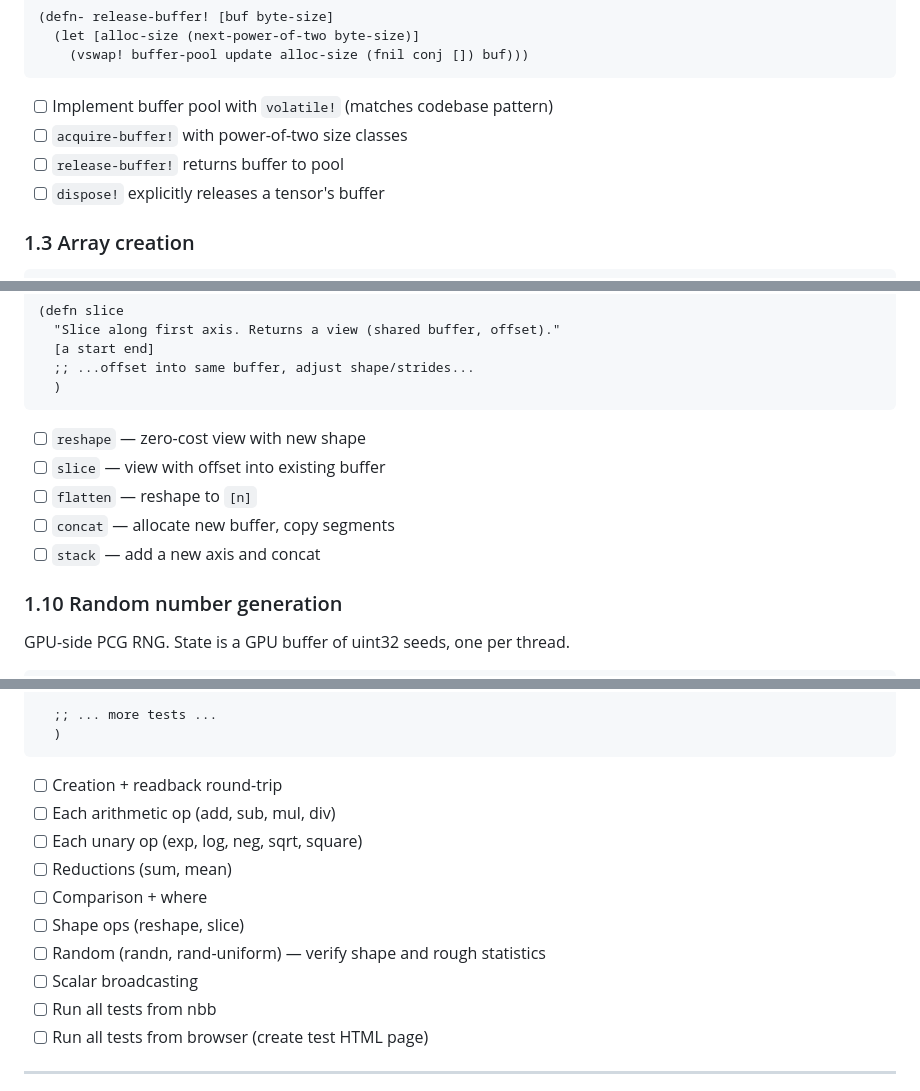
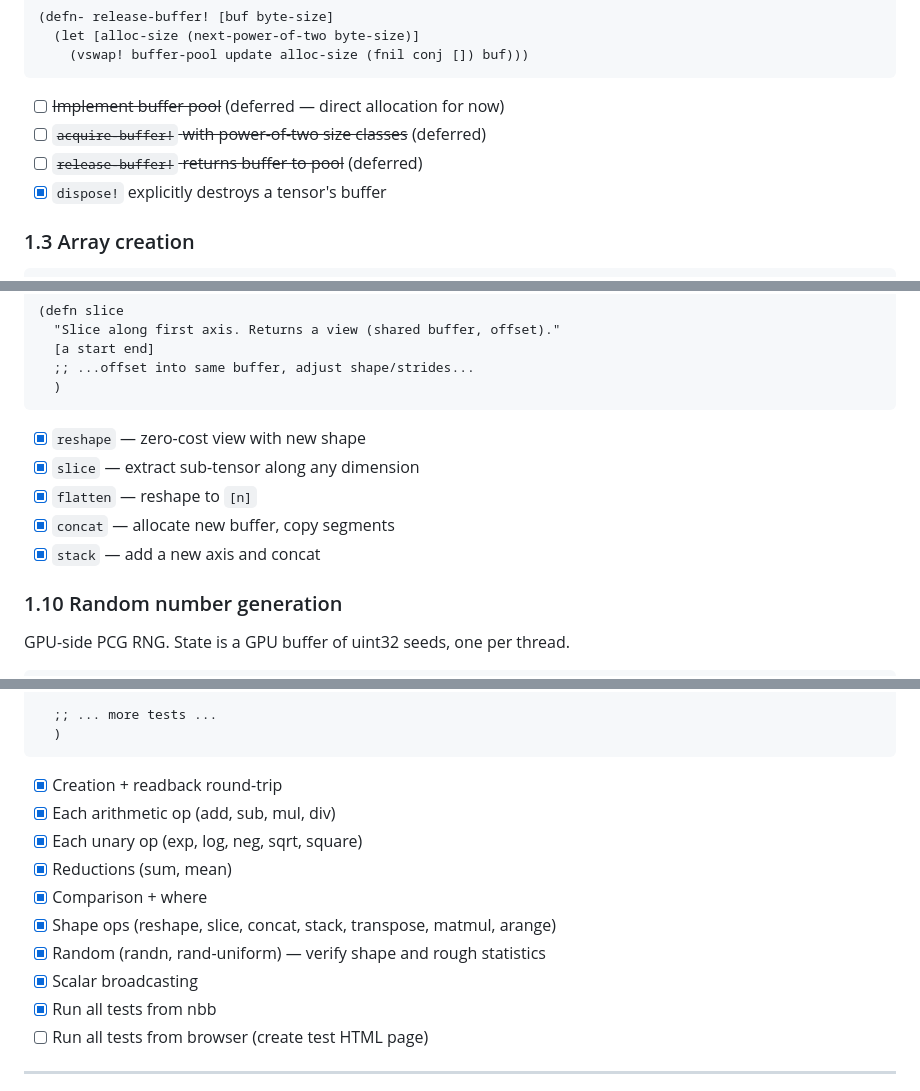
Before and after one commit to robert-johansson/prob-cljs, a Markdown page: TODO.md, 3 parts joined by grey strips. Drawn GitHub-style.

````diff
--- a/TODO.md
+++ b/TODO.md
@@ -157,10 +157,10 @@ rounded up to the next power of two.
     (vswap! buffer-pool update alloc-size (fnil conj []) buf)))
 ```
 
-- [ ] Implement buffer pool with `volatile!` (matches codebase pattern)
-- [ ] `acquire-buffer!` with power-of-two size classes
-- [ ] `release-buffer!` returns buffer to pool
-- [ ] `dispose!` explicitly releases a tensor's buffer
+- [ ] ~~Implement buffer pool~~ (deferred — direct allocation for now)
+- [ ] ~~`acquire-buffer!` with power-of-two size classes~~ (deferred)
+- [ ] ~~`release-buffer!` returns buffer to pool~~ (deferred)
+- [x] `dispose!` explicitly destroys a tensor's buffer
 
 ### 1.3 Array creation
 
@@ -368,11 +368,11 @@ CPU-only metadata manipulation. No GPU work unless data movement is needed.
   )
 ```
 
-- [ ] `reshape` — zero-cost view with new shape
-- [ ] `slice` — view with offset into existing buffer
-- [ ] `flatten` — reshape to `[n]`
-- [ ] `concat` — allocate new buffer, copy segments
-- [ ] `stack` — add a new axis and concat
+- [x] `reshape` — zero-cost view with new shape
+- [x] `slice` — extract sub-tensor along any dimension
+- [x] `flatten` — reshape to `[n]`
+- [x] `concat` — allocate new buffer, copy segments
+- [x] `stack` — add a new axis and concat
 
 ### 1.10 Random number generation
 
@@ -490,15 +490,15 @@ Mirror the structure of `test/mlx_smoke_test.cljs`:
   )
 ```
 
-- [ ] Creation + readback round-trip
-- [ ] Each arithmetic op (add, sub, mul, div)
-- [ ] Each unary op (exp, log, neg, sqrt, square)
-- [ ] Reductions (sum, mean)
-- [ ] Comparison + where
-- [ ] Shape ops (reshape, slice)
-- [ ] Random (randn, rand-uniform) — verify shape and rough statistics
-- [ ] Scalar broadcasting
-- [ ] Run all tests from nbb
+- [x] Creation + readback round-trip
+- [x] Each arithmetic op (add, sub, mul, div)
+- [x] Each unary op (exp, log, neg, sqrt, square)
+- [x] Reductions (sum, mean)
+- [x] Comparison + where
+- [x] Shape ops (reshape, slice, concat, stack, transpose, matmul, arange)
+- [x] Random (randn, rand-uniform) — verify shape and rough statistics
+- [x] Scalar broadcasting
+- [x] Run all tests from nbb
 - [ ] Run all tests from browser (create test HTML page)
 
 ---
````
Also changed, not shown: other parts of TODO.md (+52 -52 lines).
